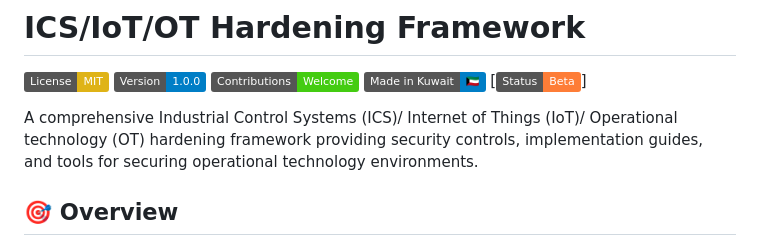
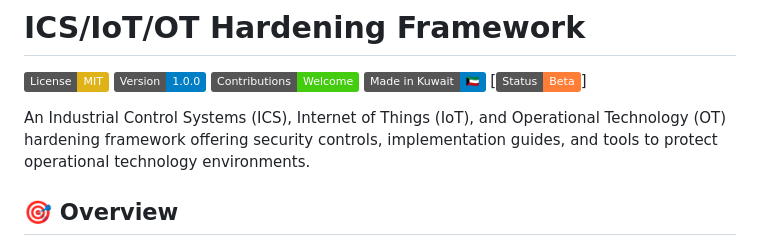
Before and after one commit to SiteQ8/ics-iot-ot-hardening, a Markdown page: README.md, the part around the change. Drawn GitHub-style; badges without logos.

```diff
--- a/README.md
+++ b/README.md
@@ -7,7 +7,7 @@
 [![Beta](https://img.shields.io/badge/Status-Beta-orange.svg)]
 
 
-A comprehensive Industrial Control Systems (ICS)/ Internet of Things (IoT)/ Operational technology (OT) hardening framework providing security controls, implementation guides, and tools for securing operational technology environments.
+An Industrial Control Systems (ICS), Internet of Things (IoT), and Operational Technology (OT) hardening framework offering security controls, implementation guides, and tools to protect operational technology environments.
 
 ## 🎯 Overview
 
```
